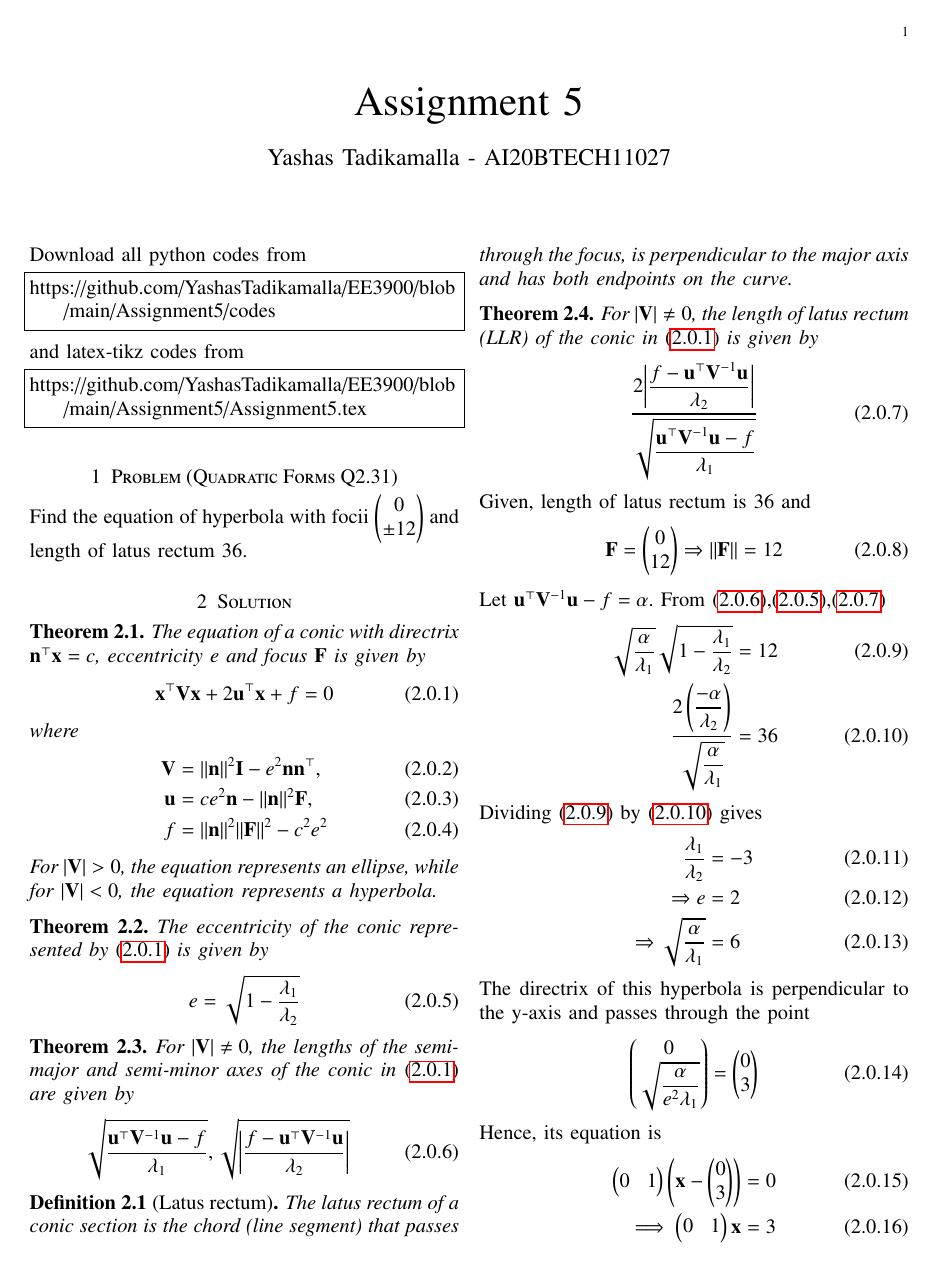
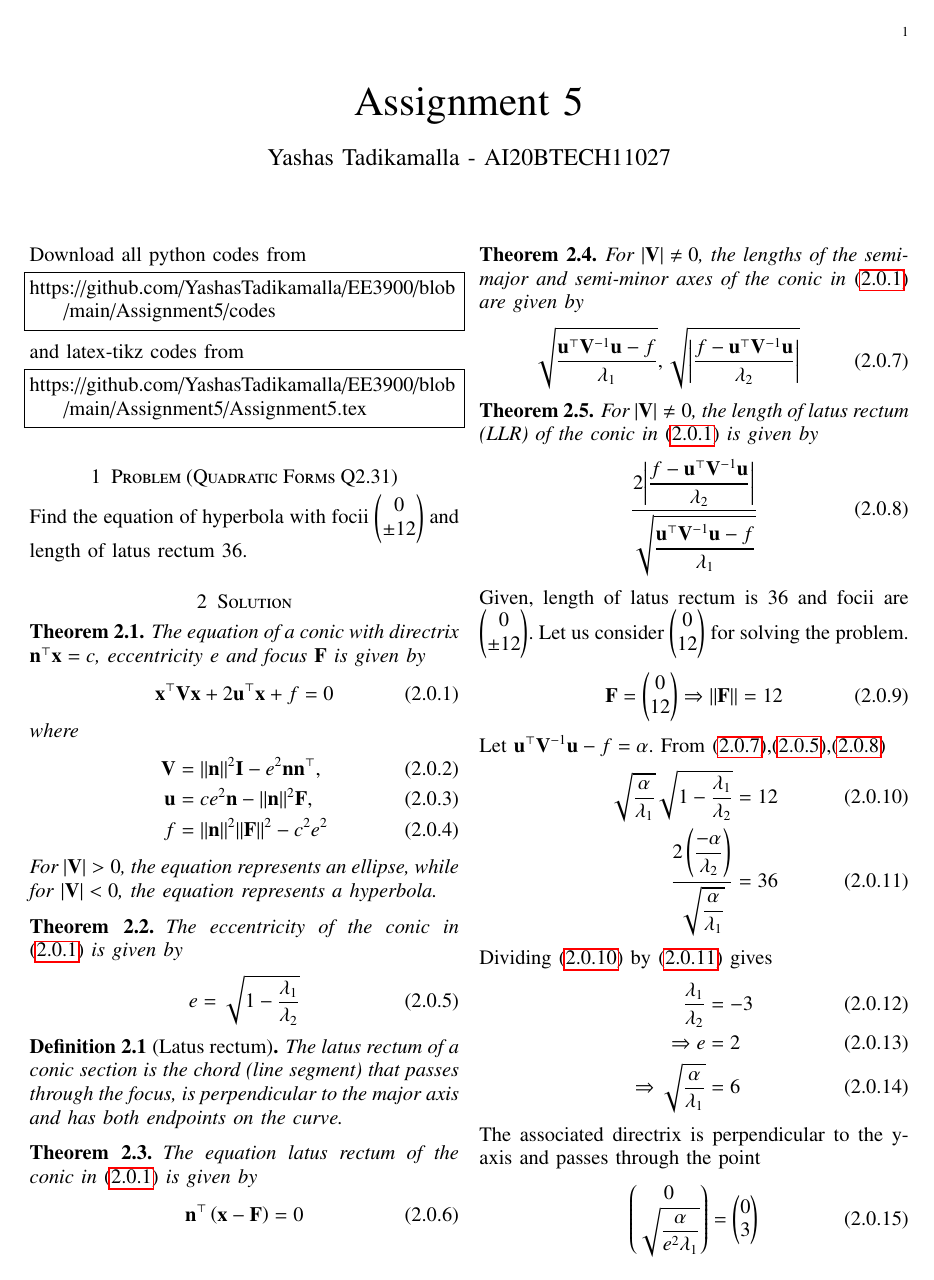
Before and after one commit to YashasTadikamalla/EE3900, a LaTeX problem sheet (Assignment5/Assignment5.tex): page 1 of 2. Compiled offline with pdfLaTeX.

Commit message:
Add files via upload

```diff
--- a/Assignment5/Assignment5.tex
+++ b/Assignment5/Assignment5.tex
@@ -155,10 +155,20 @@ f &= \norm{\vec{n}}^2\norm{\vec{F}}^2-c^2e^2
 For $\abs{\vec{V}}>0$, the equation represents an ellipse, while for $\abs{\vec{V}}<0$, the equation represents a hyperbola.
 \end{theorem}
 \begin{theorem}
-The eccentricity of the conic represented by \eqref{eq:conic_quad_form} is given by
+The eccentricity of the conic in \eqref{eq:conic_quad_form} is given by
 \begin{align}
 e= \sqrt{1-\frac{\lambda_1}{\lambda_2}}
 \label{eq:e}
+\end{align}
+\end{theorem}
+\begin{definition}[Latus rectum]
+The latus rectum of a conic section is the chord (line segment) that passes through the focus, is perpendicular to the major axis and has both endpoints on the curve.
+\end{definition}
+\begin{theorem}
+The equation latus rectum of the conic in \eqref{eq:conic_quad_form} is given by
+\begin{align}
+    \vec{n}^{\top}\brak{\vec{x}-\vec{F}} = 0
+    \label{eq:lreq}
 \end{align}
 \end{theorem}
 \begin{theorem}
@@ -169,9 +179,6 @@ For $\abs{\vec{V}} \ne 0$, the lengths of the semi-major and semi-minor axes of
 \label{eq:ab}
 \end{align}
 \end{theorem}
-\begin{definition}[Latus rectum]
-The latus rectum of a conic section is the chord (line segment) that passes through the focus, is perpendicular to the major axis and has both endpoints on the curve.
-\end{definition}
 \begin{theorem}
 For $\abs{\vec{V}} \ne 0$, the length of latus rectum (LLR) of the conic in \eqref{eq:conic_quad_form} is given by
 \begin{align}
@@ -179,7 +186,7 @@ For $\abs{\vec{V}} \ne 0$, the length of latus rectum (LLR) of the conic in \eqr
 \label{eq:LLR}
 \end{align}
 \end{theorem}
-Given, length of latus rectum is 36 and
+Given, length of latus rectum is 36 and focii are $\myvec{0\\ \pm12}$. Let us consider $\myvec{0\\ 12}$ for solving the problem.
 \begin{align}
     \vec{F} =\myvec{0\\ 12}\Rightarrow\norm{\vec{F}}=12
 \end{align}
@@ -194,14 +201,14 @@ Dividing \eqref{eq:one} by \eqref{eq:two} gives
     \Rightarrow e&=2\label{eq:q}\\
     \Rightarrow \sqrt{\frac{\alpha}{\lambda_1}}&=6\label{eq:w}
 \end{align}
-The directrix of this hyperbola is perpendicular to the y-axis and passes through the point
+The associated directrix is perpendicular to the y-axis and passes through the point
 \begin{align}
 \myvec{0\\\sqrt{\dfrac{\alpha}{e^2\lambda_1}}}=\myvec{0\\3}
 \end{align}
 Hence, its equation is
 \begin{align}
-    \myvec{0&1}\brak{\vec{x}-\myvec{0\\3}} = 0\\
-    \implies \myvec{0&1}\vec{x} = 3
+    \myvec{0&1}\brak{\vec{x}-\myvec{0\\3}} &= 0\\
+    \Rightarrow \myvec{0&1}\vec{x} &= 3
 \end{align}
 Comparing it with $\vec{n}^{\top}\vec{x} = c$
 \begin{align}
```
Also changed, not shown: Assignment5/Assignment5.pdf, Assignment5/Assignment5.tex (10 more changed lines).
